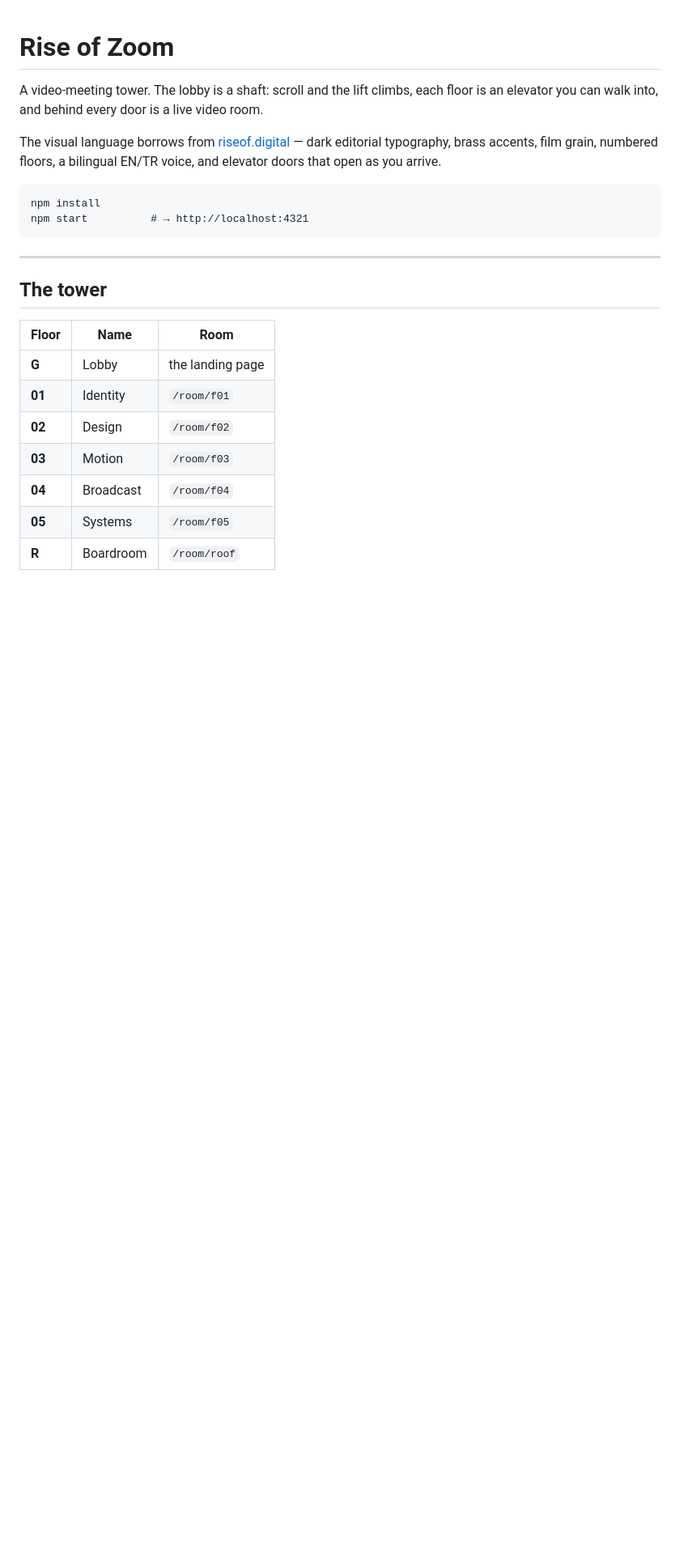
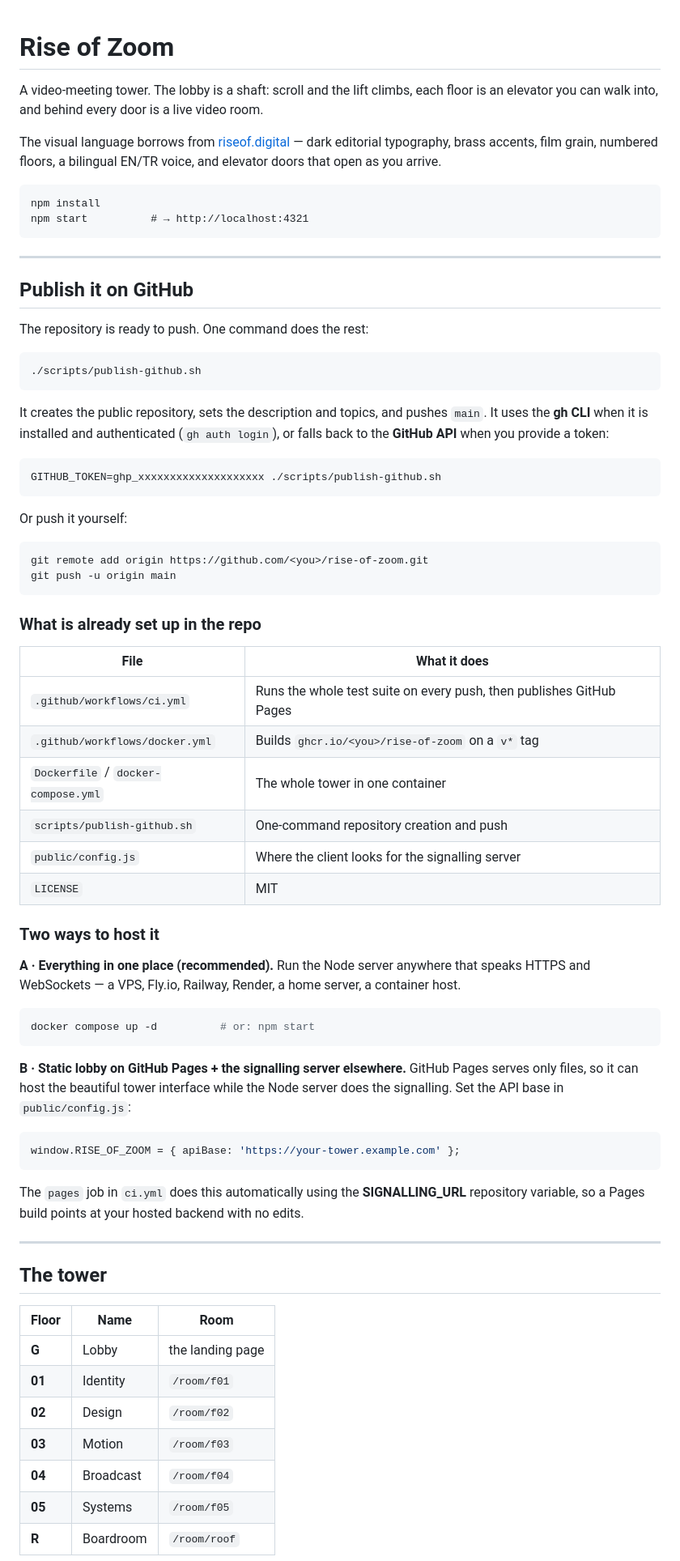
Before and after one commit to dantdante/pinch-drop, a Markdown page: README.md, the part around one of its changes. Shown at 81% size. Drawn GitHub-style; blank space fills up the shorter version.

Commit message:
Document the GitHub publishing workflow

````diff
--- a/README.md
+++ b/README.md
@@ -11,6 +11,62 @@ doors that open as you arrive.
 npm install
 npm start          # → http://localhost:4321
 ```
+
+---
+
+## Publish it on GitHub
+
+The repository is ready to push. One command does the rest:
+
+```bash
+./scripts/publish-github.sh
+```
+
+It creates the public repository, sets the description and topics, and pushes `main`.
+It uses the **gh CLI** when it is installed and authenticated (`gh auth login`), or falls
+back to the **GitHub API** when you provide a token:
+
+```bash
+GITHUB_TOKEN=ghp_xxxxxxxxxxxxxxxxxxxx ./scripts/publish-github.sh
+```
+
+Or push it yourself:
+
+```bash
+git remote add origin https://github.com/<you>/rise-of-zoom.git
+git push -u origin main
+```
+
+### What is already set up in the repo
+
+| File | What it does |
+| --- | --- |
+| `.github/workflows/ci.yml` | Runs the whole test suite on every push, then publishes GitHub Pages |
+| `.github/workflows/docker.yml` | Builds `ghcr.io/<you>/rise-of-zoom` on a `v*` tag |
+| `Dockerfile` / `docker-compose.yml` | The whole tower in one container |
+| `scripts/publish-github.sh` | One-command repository creation and push |
+| `public/config.js` | Where the client looks for the signalling server |
+| `LICENSE` | MIT |
+
+### Two ways to host it
+
+**A · Everything in one place (recommended).** Run the Node server anywhere that speaks HTTPS
+and WebSockets — a VPS, Fly.io, Railway, Render, a home server, a container host.
+
+```bash
+docker compose up -d          # or: npm start
+```
+
+**B · Static lobby on GitHub Pages + the signalling server elsewhere.** GitHub Pages serves
+only files, so it can host the beautiful tower interface while the Node server does the
+signalling. Set the API base in `public/config.js`:
+
+```js
+window.RISE_OF_ZOOM = { apiBase: 'https://your-tower.example.com' };
+```
+
+The `pages` job in `ci.yml` does this automatically using the **SIGNALLING_URL** repository
+variable, so a Pages build points at your hosted backend with no edits.
 
 ---
 
````
Also changed, not shown: other parts of README.md (+60 -25 lines).
